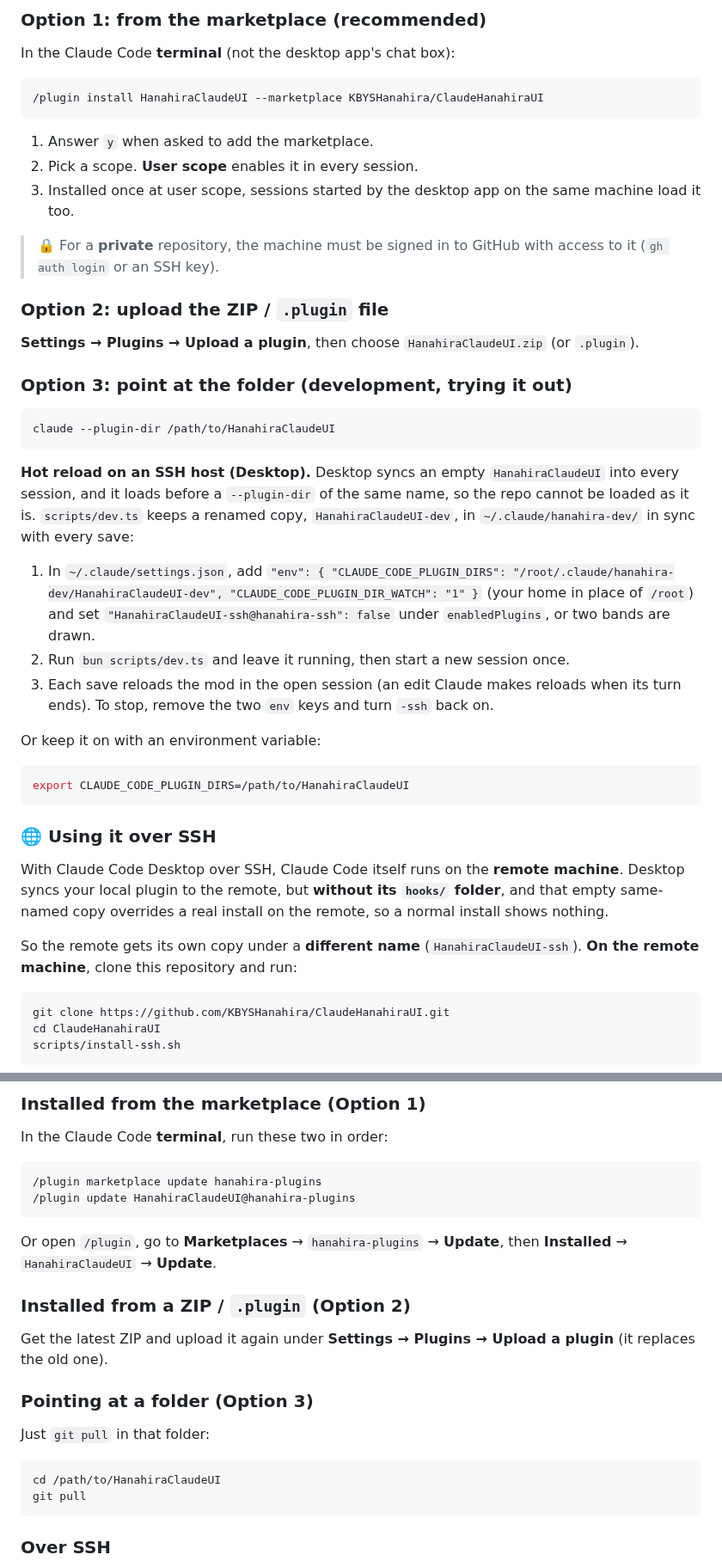
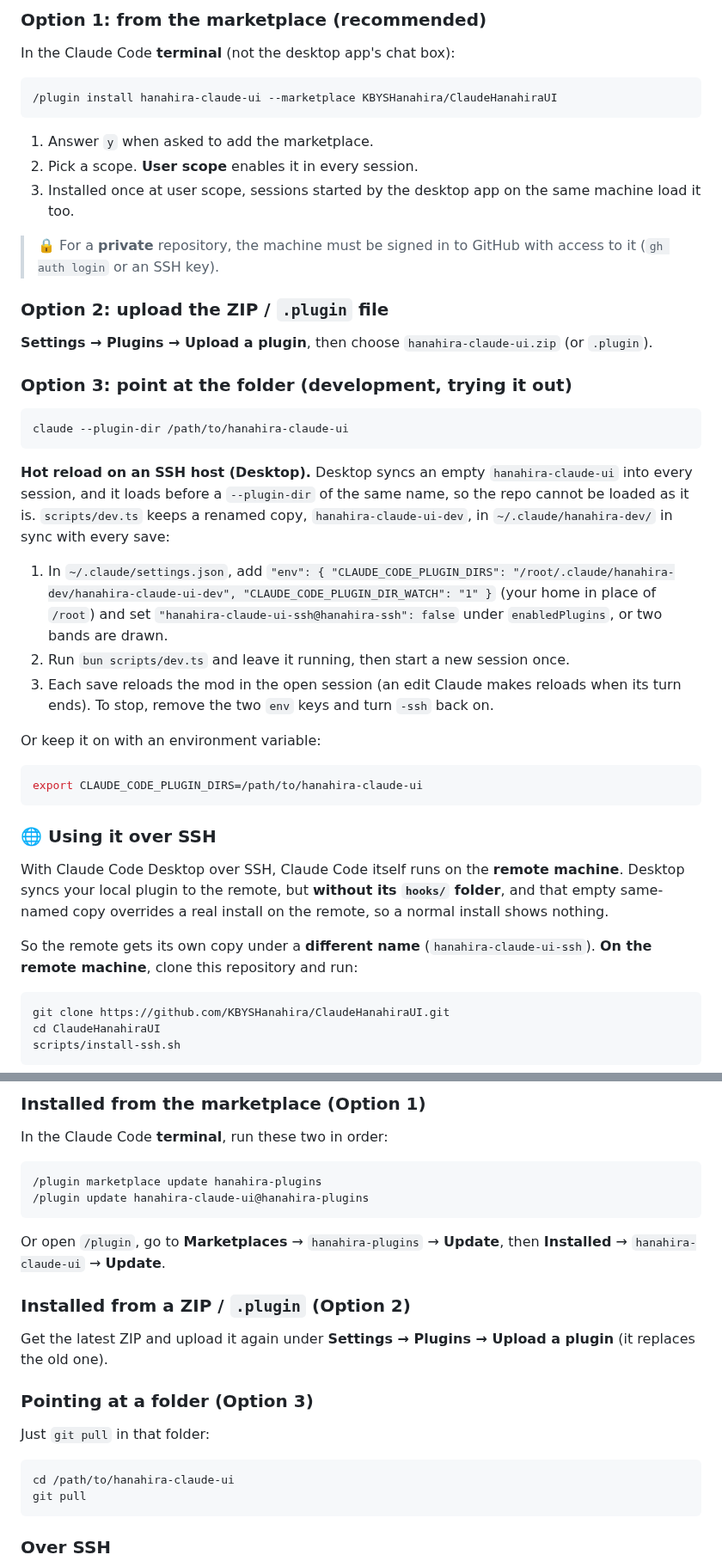
Before and after one commit to KBYSHanahira/ClaudeHanahiraUI, a Markdown page: README.en.md, 2 parts joined by grey strips. Shown at 86% size. Rendered like a GitHub page.

````diff
--- a/README.en.md
+++ b/README.en.md
@@ -69,7 +69,7 @@ An interface mod for Claude Code: a status band above the prompt, ring gauges, a
 In the Claude Code **terminal** (not the desktop app's chat box):
 
 ```text
-/plugin install HanahiraClaudeUI --marketplace KBYSHanahira/ClaudeHanahiraUI
+/plugin install hanahira-claude-ui --marketplace KBYSHanahira/ClaudeHanahiraUI
 ```
 
 1. Answer `y` when asked to add the marketplace.
@@ -80,31 +80,31 @@ In the Claude Code **terminal** (not the desktop app's chat box):
 
 ### Option 2: upload the ZIP / `.plugin` file
 
-**Settings → Plugins → Upload a plugin**, then choose `HanahiraClaudeUI.zip` (or `.plugin`).
+**Settings → Plugins → Upload a plugin**, then choose `hanahira-claude-ui.zip` (or `.plugin`).
 
 ### Option 3: point at the folder (development, trying it out)
 
 ```bash
-claude --plugin-dir /path/to/HanahiraClaudeUI
+claude --plugin-dir /path/to/hanahira-claude-ui
 ```
 
-**Hot reload on an SSH host (Desktop).** Desktop syncs an empty `HanahiraClaudeUI` into every session, and it loads before a `--plugin-dir` of the same name, so the repo cannot be loaded as it is. `scripts/dev.ts` keeps a renamed copy, `HanahiraClaudeUI-dev`, in `~/.claude/hanahira-dev/` in sync with every save:
+**Hot reload on an SSH host (Desktop).** Desktop syncs an empty `hanahira-claude-ui` into every session, and it loads before a `--plugin-dir` of the same name, so the repo cannot be loaded as it is. `scripts/dev.ts` keeps a renamed copy, `hanahira-claude-ui-dev`, in `~/.claude/hanahira-dev/` in sync with every save:
 
-1. In `~/.claude/settings.json`, add `"env": { "CLAUDE_CODE_PLUGIN_DIRS": "/root/.claude/hanahira-dev/HanahiraClaudeUI-dev", "CLAUDE_CODE_PLUGIN_DIR_WATCH": "1" }` (your home in place of `/root`) and set `"HanahiraClaudeUI-ssh@hanahira-ssh": false` under `enabledPlugins`, or two bands are drawn.
+1. In `~/.claude/settings.json`, add `"env": { "CLAUDE_CODE_PLUGIN_DIRS": "/root/.claude/hanahira-dev/hanahira-claude-ui-dev", "CLAUDE_CODE_PLUGIN_DIR_WATCH": "1" }` (your home in place of `/root`) and set `"hanahira-claude-ui-ssh@hanahira-ssh": false` under `enabledPlugins`, or two bands are drawn.
 2. Run `bun scripts/dev.ts` and leave it running, then start a new session once.
 3. Each save reloads the mod in the open session (an edit Claude makes reloads when its turn ends). To stop, remove the two `env` keys and turn `-ssh` back on.
 
 Or keep it on with an environment variable:
 
 ```bash
-export CLAUDE_CODE_PLUGIN_DIRS=/path/to/HanahiraClaudeUI
+export CLAUDE_CODE_PLUGIN_DIRS=/path/to/hanahira-claude-ui
 ```
 
 ### 🌐 Using it over SSH
 
 With Claude Code Desktop over SSH, Claude Code itself runs on the **remote machine**. Desktop syncs your local plugin to the remote, but **without its `hooks/` folder**, and that empty same-named copy overrides a real install on the remote, so a normal install shows nothing.
 
-So the remote gets its own copy under a **different name** (`HanahiraClaudeUI-ssh`). **On the remote machine**, clone this repository and run:
+So the remote gets its own copy under a **different name** (`hanahira-claude-ui-ssh`). **On the remote machine**, clone this repository and run:
 
 ```bash
 git clone https://github.com/KBYSHanahira/ClaudeHanahiraUI.git
@@ -132,10 +132,10 @@ In the Claude Code **terminal**, run these two in order:
 
 ```text
 /plugin marketplace update hanahira-plugins
-/plugin update HanahiraClaudeUI@hanahira-plugins
+/plugin update hanahira-claude-ui@hanahira-plugins
 ```
 
-Or open `/plugin`, go to **Marketplaces** → `hanahira-plugins` → **Update**, then **Installed** → `HanahiraClaudeUI` → **Update**.
+Or open `/plugin`, go to **Marketplaces** → `hanahira-plugins` → **Update**, then **Installed** → `hanahira-claude-ui` → **Update**.
 
 ### Installed from a ZIP / `.plugin` (Option 2)
 
@@ -146,7 +146,7 @@ Get the latest ZIP and upload it again under **Settings → Plugins → Upload a
 Just `git pull` in that folder:
 
 ```bash
-cd /path/to/HanahiraClaudeUI
+cd /path/to/hanahira-claude-ui
 git pull
 ```
 
````
Also changed, not shown: other parts of README.en.md (+2 -2 lines), README.md (+12 -12 lines), docs/preview.png, 11 other files.
